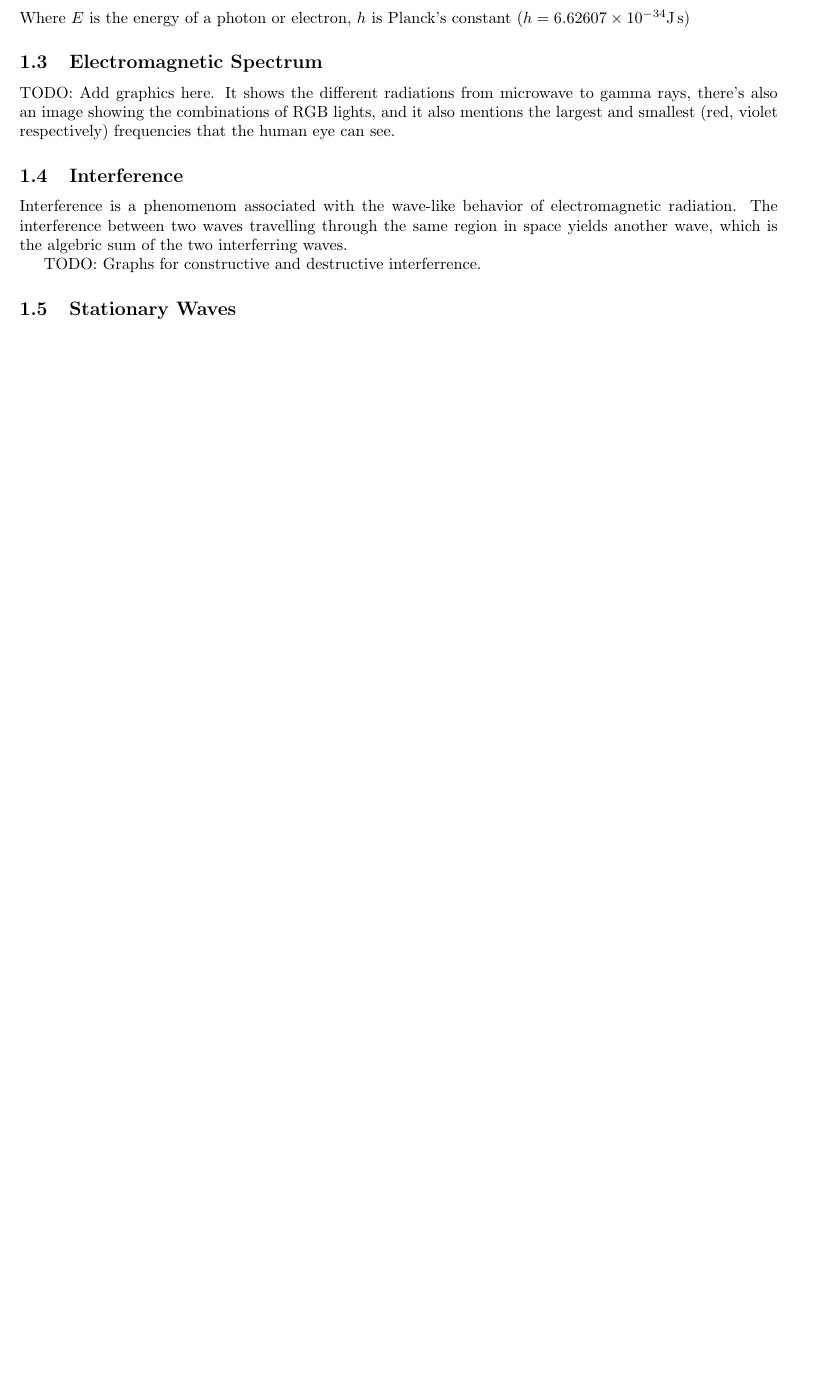
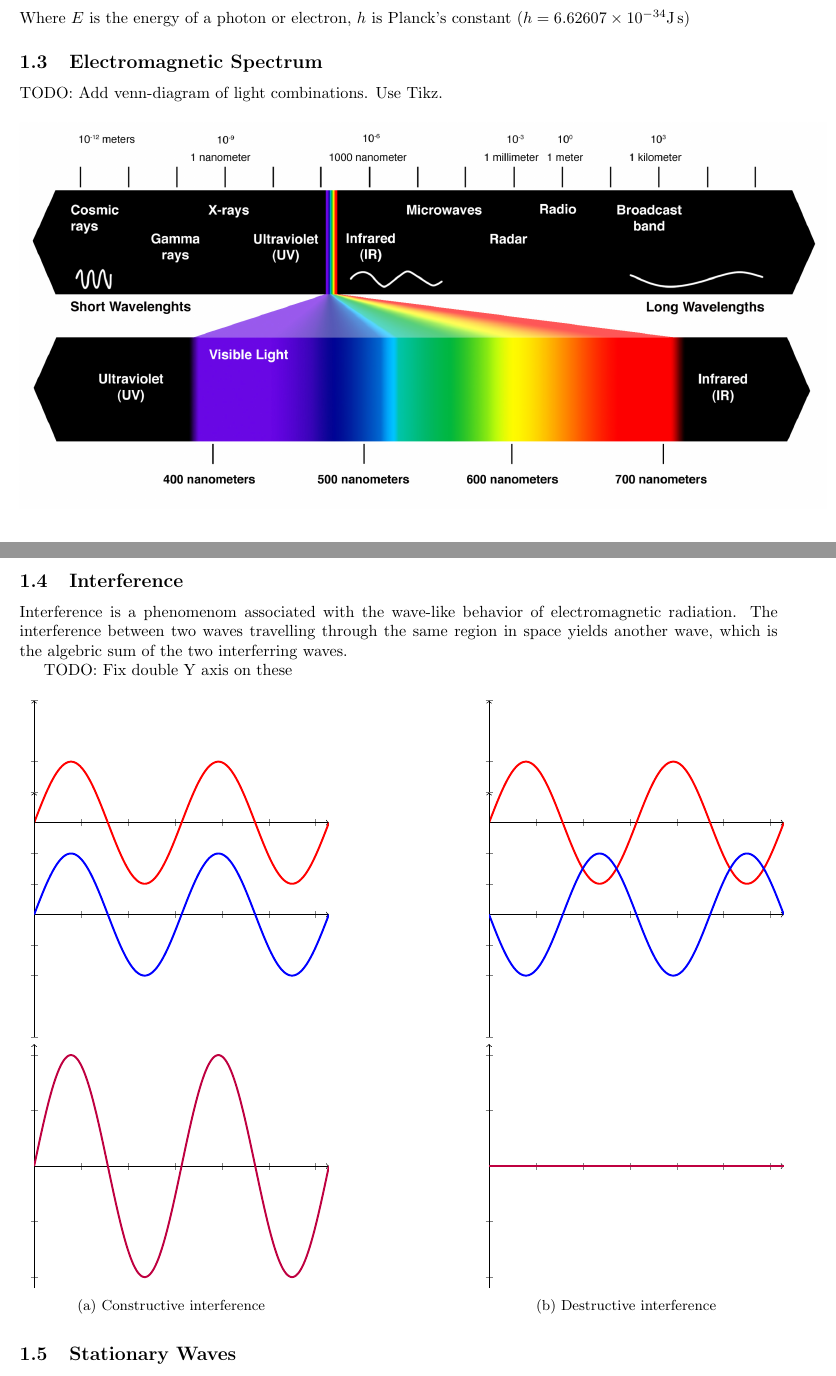
Before and after one commit to bemeurer/chemistry, a LaTeX document (chemistry.tex): part of page 2 of 4 before the commit and two parts of pages 2 and 3 of 5 after it, the two joined at a grey line, cut so that both start at the same text, the shorter picture padded with empty space. Compiled offline with pdfLaTeX.

Commit message:
Added Interference and Radiation graphs

```diff
--- a/chemistry.tex
+++ b/chemistry.tex
@@ -8,6 +8,7 @@
 \usepackage{pgfplots}
 \usepackage{graphicx}
 \usepackage{wrapfig}
+\usepackage{subcaption}
 \usepackage{float}
 \usepackage{siunitx}
 \graphicspath{ {Images/} }
@@ -118,17 +119,119 @@ of the mean through which the wave travels.
 Where $E$ is the energy of a photon or electron, $h$ is Planck's constant
 ($h = 6.62607\times 10^{-34}\si{\joule\second}$)
 \subsection{Electromagnetic Spectrum}
-TODO:\@ Add graphics here. It shows the different radiations from
-microwave to gamma rays, there's also an image showing the combinations of RGB
-lights, and it also mentions the largest and smallest (red, violet respectively)
-frequencies that the human eye can see.
+TODO:\@ Add venn-diagram of light combinations. Use Tikz.
+\begin{figure}[H]
+    \centering
+\includegraphics[scale=0.65]{radiations}
+\end{figure}
 \subsection{Interference}
 Interference is a phenomenom associated with the wave-like behavior of
 electromagnetic radiation. The interference between two waves travelling through
 the same region in space yields another wave, which is the algebric sum of the
 two interferring waves.
 
-TODO:\@ Graphs for constructive and destructive interferrence.
+TODO:\@ Fix double Y axis on these
+
+\begin{figure}[H]
+    \begin{subfigure}[b]{0.4\textwidth}
+    \begin{tikzpicture}
+    \begin{axis}
+    [
+      axis lines=middle,
+      axis line style={->},
+      xmin=0,
+      xmax=4*pi,
+      xticklabels={,,},
+      ymin=-1,
+      ymax=1,
+      yticklabels={,,},
+    ]
+    \addplot[red, very thick,samples=200,domain=0:4*pi] {(sin(deg(x))/2)};
+    \end{axis}
+    \begin{axis}
+    [
+      yshift=-2cm,
+      axis lines=middle,
+      axis line style={->},
+      xmin=-0,
+      xmax=4*pi,
+      xticklabels={,,},
+      ymin=-1,
+      ymax=1,
+      yticklabels={,,},
+    ]
+    \addplot[blue, very thick,samples=200,domain=0:4*pi] {(sin(deg(x))/2)};
+    \end{axis}
+    \end{tikzpicture}
+
+    \begin{tikzpicture}
+    \begin{axis}
+    [
+      axis lines=middle,
+      axis line style={->},
+      xmin=0,
+      xmax=4*pi,
+      xticklabels={,,},
+      ymin=-1.1,
+      ymax=1.1,
+      yticklabels={,,},
+    ]
+    \addplot[purple, very thick,samples=200,domain=0:4*pi] {(sin(deg(x)))};
+    \end{axis}
+    \end{tikzpicture}
+    \caption{Constructive interference}
+    \end{subfigure}
+    \hfill
+    \begin{subfigure}[b]{0.4\textwidth}
+    \begin{tikzpicture}
+    \begin{axis}
+    [
+      axis lines=middle,
+      axis line style={->},
+      xmin=0,
+      xmax=4*pi,
+      xticklabels={,,},
+      ymin=-1,
+      ymax=1,
+      yticklabels={,,},
+    ]
+    \addplot[red, very thick,samples=200,domain=0:4*pi] {(sin(deg(x))/2)};
+    \end{axis}
+    \begin{axis}
+    [
+      yshift=-2cm,
+      axis lines=middle,
+      axis line style={->},
+      xmin=-0,
+      xmax=4*pi,
+      xticklabels={,,},
+      ymin=-1,
+      ymax=1,
+      yticklabels={,,},
+    ]
+    \addplot[blue, very thick,samples=200,domain=0:4*pi] {(sin(deg(x+pi))/2)};
+    \end{axis}
+    \end{tikzpicture}
+
+    \begin{tikzpicture}
+    \begin{axis}
+    [
+      axis lines=middle,
+      axis line style={->},
+      xmin=0,
+      xmax=4*pi,
+      xticklabels={,,},
+      ymin=-1.1,
+      ymax=1.1,
+      yticklabels={,,},
+    ]
+    \addplot[purple, very thick,samples=200,domain=0:4*pi] {0};
+    \end{axis}
+    \end{tikzpicture}
+    \caption{Destructive interference}
+    \end{subfigure}
+\end{figure}
+
 \subsection{Stationary Waves}
 REVIEW NEEDED
 
```
Also changed, not shown: Images/radiations.png (added).
